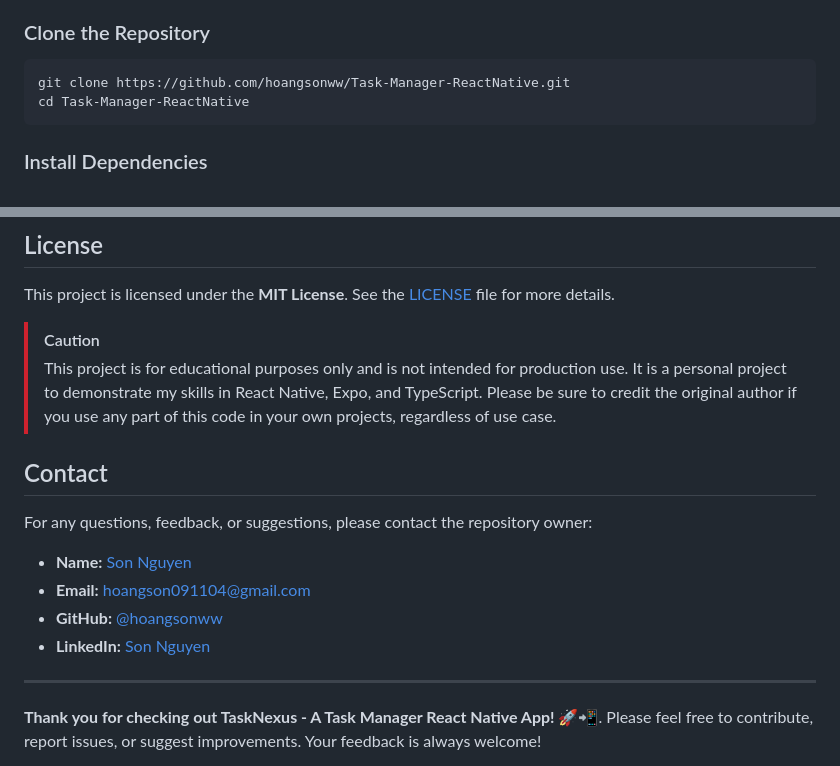
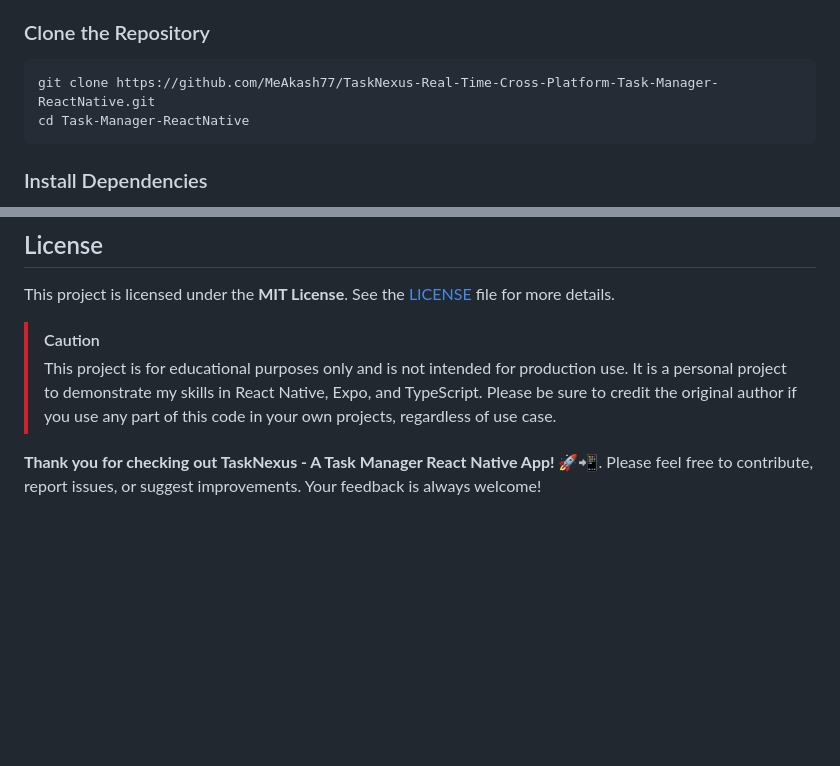
Before and after one commit to MeAkash77/TaskNexus-Real-Time-Cross-Platform-Task-Manager-ReactNative, a Markdown page: README.md, 2 parts joined by grey strips. GitHub-like rendering; blank space fills up the shorter version.

````diff
--- a/README.md
+++ b/README.md
@@ -288,7 +288,7 @@ TaskNexus is built using a modern tech stack that includes both core and third-p
 ### Clone the Repository
 
 ```bash
-git clone https://github.com/hoangsonww/Task-Manager-ReactNative.git
+git clone https://github.com/MeAkash77/TaskNexus-Real-Time-Cross-Platform-Task-Manager-ReactNative.git
 cd Task-Manager-ReactNative
 ```
 
@@ -558,17 +558,6 @@ This project is licensed under the **MIT License**. See the [LICENSE](LICENSE) f
 > [!CAUTION]
 > This project is for educational purposes only and is not intended for production use. It is a personal project to demonstrate my skills in React Native, Expo, and TypeScript. Please be sure to credit the original author if you use any part of this code in your own projects, regardless of use case.
 
-## Contact
-
-For any questions, feedback, or suggestions, please contact the repository owner:
-
-- **Name:** [Son Nguyen](https://sonnguyenhoang.com)
-- **Email:** [hoangson091104@gmail.com](mailto:hoangson091104@gmail.com)
-- **GitHub:** [@hoangsonww](https://github.com/hoangsonww)
-- **LinkedIn:** [Son Nguyen](https://www.linkedin.com/in/hoangsonw/)
-
----
-
 **Thank you for checking out TaskNexus - A Task Manager React Native App! 🚀📲**. Please feel free to contribute, report issues, or suggest improvements. Your feedback is always welcome!
 
 **[🔝 Back to top](#tasknexus---task-manager-react-native-app-)**
````
